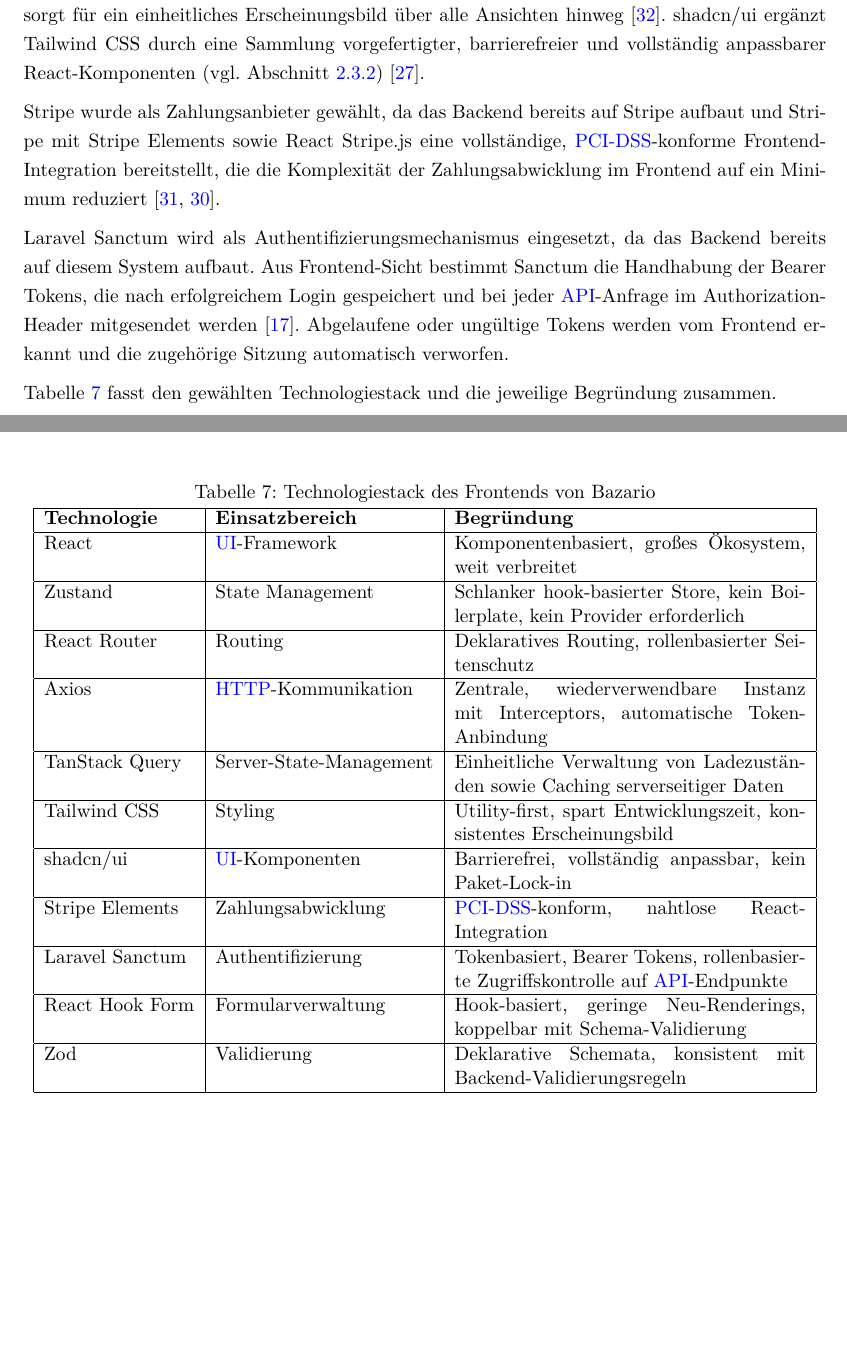
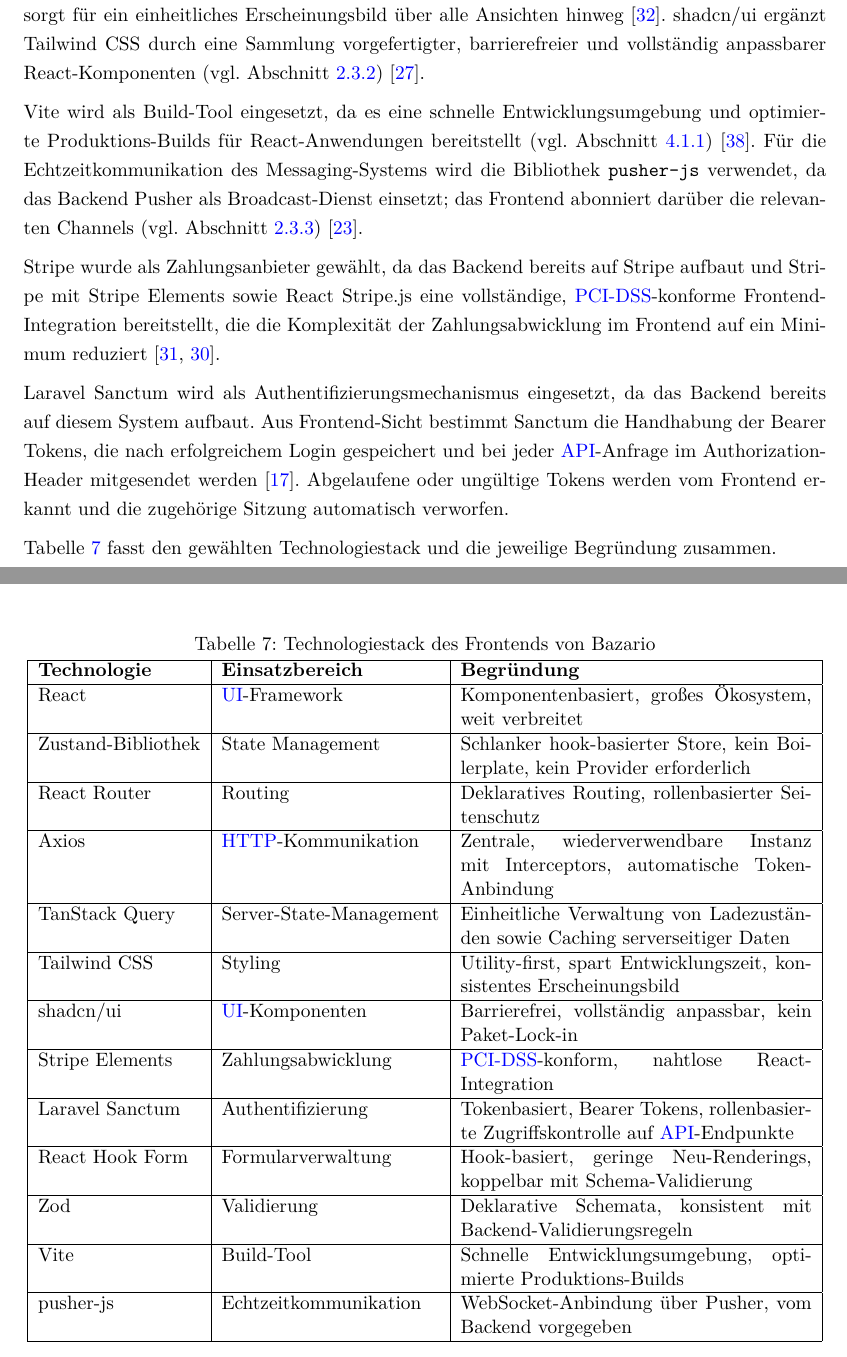
Before and after one commit to roudymh3-rgb/Bachelor-Arbeit-Roudy-Mouhammad, a LaTeX thesis (main.tex, which reads Kapitel/3_Ist_Analyse.tex): two parts of pages 27 and 28 of 51, joined at a grey line, cut so that both start at the same text, the shorter picture padded with empty space. Compiled offline with pdfLaTeX.

Commit message:
fix ein paar sachen

```diff
--- a/Kapitel/3_Ist_Analyse.tex
+++ b/Kapitel/3_Ist_Analyse.tex
@@ -292,6 +292,17 @@
 vollständig anpassbarer React-Komponenten (vgl.
 Abschnitt~\ref{subsec:ui-bibliotheken}) \cite{shadcn_docs}.
 
+Vite wird als Build-Tool eingesetzt, da es eine schnelle
+Entwicklungsumgebung und optimierte Produktions-Builds für
+React-Anwendungen bereitstellt (vgl.
+Abschnitt~\ref{subsec:komponentenarchitektur})
+\cite{vite_docs}. Für die Echtzeitkommunikation des
+Messaging-Systems wird die Bibliothek \texttt{pusher-js}
+verwendet, da das Backend Pusher als Broadcast-Dienst
+einsetzt; das Frontend abonniert darüber die relevanten
+Channels (vgl. Abschnitt~\ref{subsec:rest-api})
+\cite{pusher_docs}.
+
 Stripe wurde als Zahlungsanbieter gewählt, da das Backend
 bereits auf Stripe aufbaut und Stripe mit Stripe Elements
 sowie React Stripe.js eine vollständige,
@@ -319,7 +330,7 @@
 React & \acs{UI}-Framework &
 Komponentenbasiert, großes Ökosystem, weit verbreitet \\
 \hline
-Zustand & State Management &
+Zustand-Bibliothek & State Management &
 Schlanker hook-basierter Store, kein Boilerplate,
 kein Provider erforderlich \\
 \hline
@@ -357,6 +368,14 @@
 Deklarative Schemata, konsistent mit
 Backend-Validierungsregeln \\
 \hline
+Vite & Build-Tool &
+Schnelle Entwicklungsumgebung,
+optimierte Produktions-Builds \\
+\hline
+pusher-js & Echtzeitkommunikation &
+WebSocket-Anbindung über Pusher,
+vom Backend vorgegeben \\
+\hline
 
 \end{tabular}
 \end{table}
```
